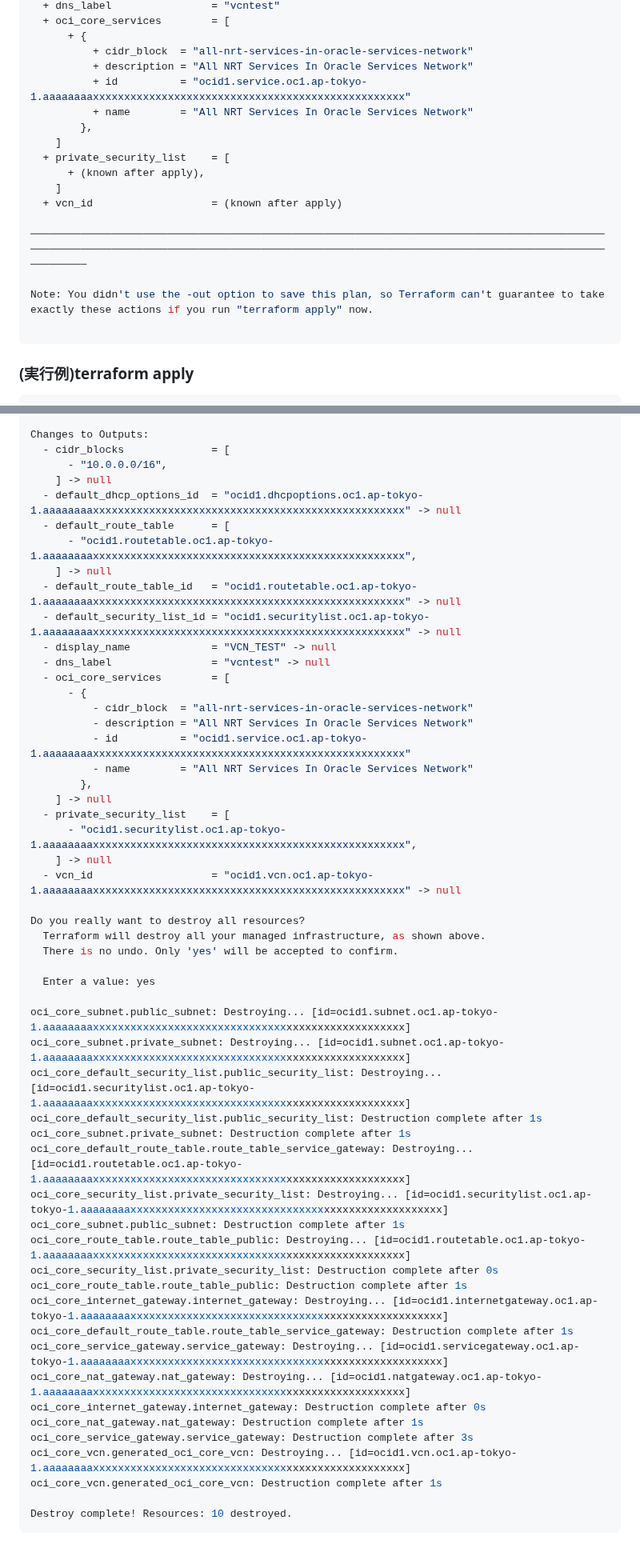
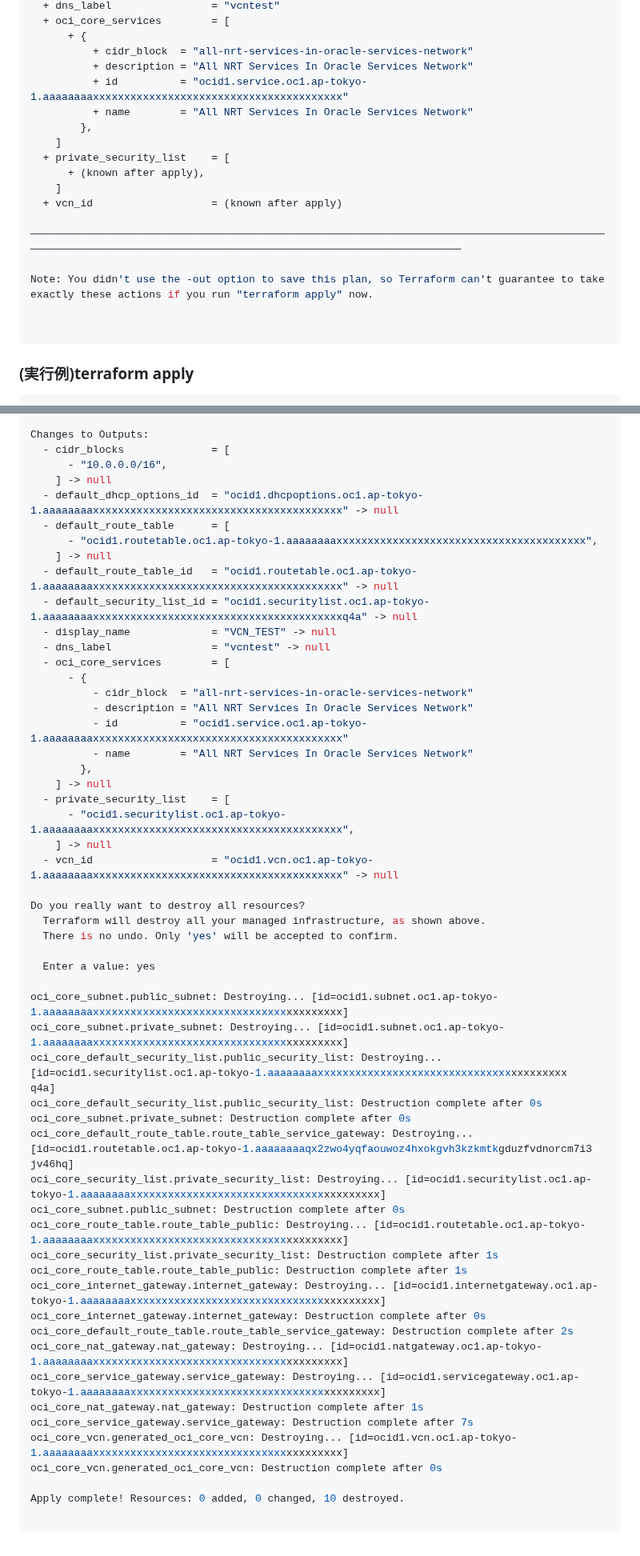
Before and after one commit to sh-sho/cn_study_tutor_repository, a Markdown page: 2_iac/2_create_vcn.md, 2 parts joined by grey strips. Shown at 80% size. Drawn GitHub-style.

````diff
--- a/2_iac/2_create_vcn.md
+++ b/2_iac/2_create_vcn.md
@@ -327,7 +327,7 @@ Changes to Outputs:
       + {
           + cidr_block  = "all-nrt-services-in-oracle-services-network"
           + description = "All NRT Services In Oracle Services Network"
-          + id          = "ocid1.service.oc1.ap-tokyo-1.aaaaaaaaxxxxxxxxxxxxxxxxxxxxxxxxxxxxxxxxxxxxxxxxxxxxxxxxxx"
+          + id          = "ocid1.service.oc1.ap-tokyo-1.aaaaaaaaxxxxxxxxxxxxxxxxxxxxxxxxxxxxxxxxxxxxxxxx"
           + name        = "All NRT Services In Oracle Services Network"
         },
     ]
@@ -336,9 +336,10 @@ Changes to Outputs:
     ]
   + vcn_id                   = (known after apply)
 
-─────────────────────────────────────────────────────────────────────────────────────────────────────────────────────────────────────────────────────────────────────────────────────────────────
+─────────────────────────────────────────────────────────────────────────────────────────────────────────────────────────────────────────────────────────────────
 
 Note: You didn't use the -out option to save this plan, so Terraform can't guarantee to take exactly these actions if you run "terraform apply" now.
+
 
 ```
 
@@ -960,26 +961,26 @@ Changes to Outputs:
   - cidr_blocks              = [
       - "10.0.0.0/16",
     ] -> null
-  - default_dhcp_options_id  = "ocid1.dhcpoptions.oc1.ap-tokyo-1.aaaaaaaaxxxxxxxxxxxxxxxxxxxxxxxxxxxxxxxxxxxxxxxxxxxxxxxxxx" -> null
+  - default_dhcp_options_id  = "ocid1.dhcpoptions.oc1.ap-tokyo-1.aaaaaaaaxxxxxxxxxxxxxxxxxxxxxxxxxxxxxxxxxxxxxxxx" -> null
   - default_route_table      = [
-      - "ocid1.routetable.oc1.ap-tokyo-1.aaaaaaaaxxxxxxxxxxxxxxxxxxxxxxxxxxxxxxxxxxxxxxxxxxxxxxxxxx",
+      - "ocid1.routetable.oc1.ap-tokyo-1.aaaaaaaaxxxxxxxxxxxxxxxxxxxxxxxxxxxxxxxxxxxxxxxx",
     ] -> null
-  - default_route_table_id   = "ocid1.routetable.oc1.ap-tokyo-1.aaaaaaaaxxxxxxxxxxxxxxxxxxxxxxxxxxxxxxxxxxxxxxxxxxxxxxxxxx" -> null
-  - default_security_list_id = "ocid1.securitylist.oc1.ap-tokyo-1.aaaaaaaaxxxxxxxxxxxxxxxxxxxxxxxxxxxxxxxxxxxxxxxxxxxxxxxxxx" -> null
+  - default_route_table_id   = "ocid1.routetable.oc1.ap-tokyo-1.aaaaaaaaxxxxxxxxxxxxxxxxxxxxxxxxxxxxxxxxxxxxxxxx" -> null
+  - default_security_list_id = "ocid1.securitylist.oc1.ap-tokyo-1.aaaaaaaaxxxxxxxxxxxxxxxxxxxxxxxxxxxxxxxxxxxxxxxxq4a" -> null
   - display_name             = "VCN_TEST" -> null
   - dns_label                = "vcntest" -> null
   - oci_core_services        = [
       - {
           - cidr_block  = "all-nrt-services-in-oracle-services-network"
           - description = "All NRT Services In Oracle Services Network"
-          - id          = "ocid1.service.oc1.ap-tokyo-1.aaaaaaaaxxxxxxxxxxxxxxxxxxxxxxxxxxxxxxxxxxxxxxxxxxxxxxxxxx"
+          - id          = "ocid1.service.oc1.ap-tokyo-1.aaaaaaaaxxxxxxxxxxxxxxxxxxxxxxxxxxxxxxxxxxxxxxxx"
           - name        = "All NRT Services In Oracle Services Network"
         },
     ] -> null
   - private_security_list    = [
-      - "ocid1.securitylist.oc1.ap-tokyo-1.aaaaaaaaxxxxxxxxxxxxxxxxxxxxxxxxxxxxxxxxxxxxxxxxxxxxxxxxxx",
+      - "ocid1.securitylist.oc1.ap-tokyo-1.aaaaaaaaxxxxxxxxxxxxxxxxxxxxxxxxxxxxxxxxxxxxxxxx",
     ] -> null
-  - vcn_id                   = "ocid1.vcn.oc1.ap-tokyo-1.aaaaaaaaxxxxxxxxxxxxxxxxxxxxxxxxxxxxxxxxxxxxxxxxxxxxxxxxxx" -> null
+  - vcn_id                   = "ocid1.vcn.oc1.ap-tokyo-1.aaaaaaaaxxxxxxxxxxxxxxxxxxxxxxxxxxxxxxxxxxxxxxxx" -> null
 
 Do you really want to destroy all resources?
   Terraform will destroy all your managed infrastructure, as shown above.
@@ -987,26 +988,27 @@ Do you really want to destroy all resources?
 
   Enter a value: yes
 
-oci_core_subnet.public_subnet: Destroying... [id=ocid1.subnet.oc1.ap-tokyo-1.aaaaaaaaxxxxxxxxxxxxxxxxxxxxxxxxxxxxxxxxxxxxxxxxxxxxxxxxxx]
-oci_core_subnet.private_subnet: Destroying... [id=ocid1.subnet.oc1.ap-tokyo-1.aaaaaaaaxxxxxxxxxxxxxxxxxxxxxxxxxxxxxxxxxxxxxxxxxxxxxxxxxx]
-oci_core_default_security_list.public_security_list: Destroying... [id=ocid1.securitylist.oc1.ap-tokyo-1.aaaaaaaaxxxxxxxxxxxxxxxxxxxxxxxxxxxxxxxxxxxxxxxxxxxxxxxxxx]
-oci_core_default_security_list.public_security_list: Destruction complete after 1s
-oci_core_subnet.private_subnet: Destruction complete after 1s
-oci_core_default_route_table.route_table_service_gateway: Destroying... [id=ocid1.routetable.oc1.ap-tokyo-1.aaaaaaaaxxxxxxxxxxxxxxxxxxxxxxxxxxxxxxxxxxxxxxxxxxxxxxxxxx]
-oci_core_security_list.private_security_list: Destroying... [id=ocid1.securitylist.oc1.ap-tokyo-1.aaaaaaaaxxxxxxxxxxxxxxxxxxxxxxxxxxxxxxxxxxxxxxxxxxxxxxxxxx]
-oci_core_subnet.public_subnet: Destruction complete after 1s
-oci_core_route_table.route_table_public: Destroying... [id=ocid1.routetable.oc1.ap-tokyo-1.aaaaaaaaxxxxxxxxxxxxxxxxxxxxxxxxxxxxxxxxxxxxxxxxxxxxxxxxxx]
-oci_core_security_list.private_security_list: Destruction complete after 0s
+oci_core_subnet.public_subnet: Destroying... [id=ocid1.subnet.oc1.ap-tokyo-1.aaaaaaaaxxxxxxxxxxxxxxxxxxxxxxxxxxxxxxxxxxxxxxxx]
+oci_core_subnet.private_subnet: Destroying... [id=ocid1.subnet.oc1.ap-tokyo-1.aaaaaaaaxxxxxxxxxxxxxxxxxxxxxxxxxxxxxxxxxxxxxxxx]
+oci_core_default_security_list.public_security_list: Destroying... [id=ocid1.securitylist.oc1.ap-tokyo-1.aaaaaaaaxxxxxxxxxxxxxxxxxxxxxxxxxxxxxxxxxxxxxxxx
+q4a]                                                                                                                                                              oci_core_default_security_list.public_security_list: Destruction complete after 0s
+oci_core_subnet.private_subnet: Destruction complete after 0s
+oci_core_default_route_table.route_table_service_gateway: Destroying... [id=ocid1.routetable.oc1.ap-tokyo-1.aaaaaaaaqx2zwo4yqfaouwoz4hxokgvh3kzkmtkgduzfvdnorcm7i3
+jv46hq]                                                                                                                                                           oci_core_security_list.private_security_list: Destroying... [id=ocid1.securitylist.oc1.ap-tokyo-1.aaaaaaaaxxxxxxxxxxxxxxxxxxxxxxxxxxxxxxxxxxxxxxxx]
+oci_core_subnet.public_subnet: Destruction complete after 0s
+oci_core_route_table.route_table_public: Destroying... [id=ocid1.routetable.oc1.ap-tokyo-1.aaaaaaaaxxxxxxxxxxxxxxxxxxxxxxxxxxxxxxxxxxxxxxxx]
+oci_core_security_list.private_security_list: Destruction complete after 1s
 oci_core_route_table.route_table_public: Destruction complete after 1s
-oci_core_internet_gateway.internet_gateway: Destroying... [id=ocid1.internetgateway.oc1.ap-tokyo-1.aaaaaaaaxxxxxxxxxxxxxxxxxxxxxxxxxxxxxxxxxxxxxxxxxxxxxxxxxx]
-oci_core_default_route_table.route_table_service_gateway: Destruction complete after 1s
-oci_core_service_gateway.service_gateway: Destroying... [id=ocid1.servicegateway.oc1.ap-tokyo-1.aaaaaaaaxxxxxxxxxxxxxxxxxxxxxxxxxxxxxxxxxxxxxxxxxxxxxxxxxx]
-oci_core_nat_gateway.nat_gateway: Destroying... [id=ocid1.natgateway.oc1.ap-tokyo-1.aaaaaaaaxxxxxxxxxxxxxxxxxxxxxxxxxxxxxxxxxxxxxxxxxxxxxxxxxx]
+oci_core_internet_gateway.internet_gateway: Destroying... [id=ocid1.internetgateway.oc1.ap-tokyo-1.aaaaaaaaxxxxxxxxxxxxxxxxxxxxxxxxxxxxxxxxxxxxxxxx]
 oci_core_internet_gateway.internet_gateway: Destruction complete after 0s
+oci_core_default_route_table.route_table_service_gateway: Destruction complete after 2s
+oci_core_nat_gateway.nat_gateway: Destroying... [id=ocid1.natgateway.oc1.ap-tokyo-1.aaaaaaaaxxxxxxxxxxxxxxxxxxxxxxxxxxxxxxxxxxxxxxxx]
+oci_core_service_gateway.service_gateway: Destroying... [id=ocid1.servicegateway.oc1.ap-tokyo-1.aaaaaaaaxxxxxxxxxxxxxxxxxxxxxxxxxxxxxxxxxxxxxxxx]
 oci_core_nat_gateway.nat_gateway: Destruction complete after 1s
-oci_core_service_gateway.service_gateway: Destruction complete after 3s
-oci_core_vcn.generated_oci_core_vcn: Destroying... [id=ocid1.vcn.oc1.ap-tokyo-1.aaaaaaaaxxxxxxxxxxxxxxxxxxxxxxxxxxxxxxxxxxxxxxxxxxxxxxxxxx]
-oci_core_vcn.generated_oci_core_vcn: Destruction complete after 1s
+oci_core_service_gateway.service_gateway: Destruction complete after 7s
+oci_core_vcn.generated_oci_core_vcn: Destroying... [id=ocid1.vcn.oc1.ap-tokyo-1.aaaaaaaaxxxxxxxxxxxxxxxxxxxxxxxxxxxxxxxxxxxxxxxx]
+oci_core_vcn.generated_oci_core_vcn: Destruction complete after 0s
 
-Destroy complete! Resources: 10 destroyed.
+Apply complete! Resources: 0 added, 0 changed, 10 destroyed.
+
 ```
````
Also changed, not shown: other parts of 2_iac/2_create_vcn.md (+120 -120 lines).
